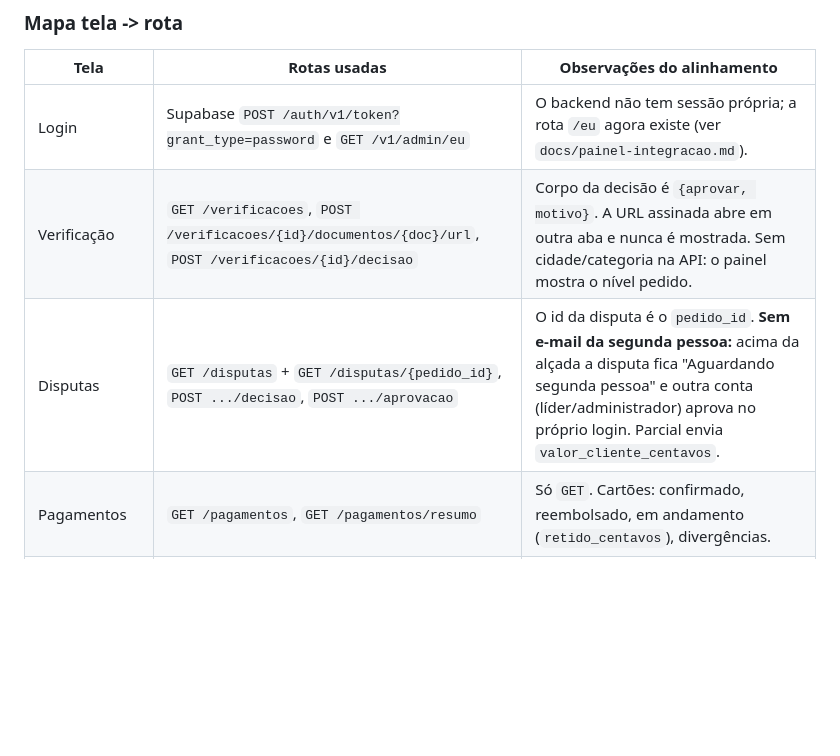
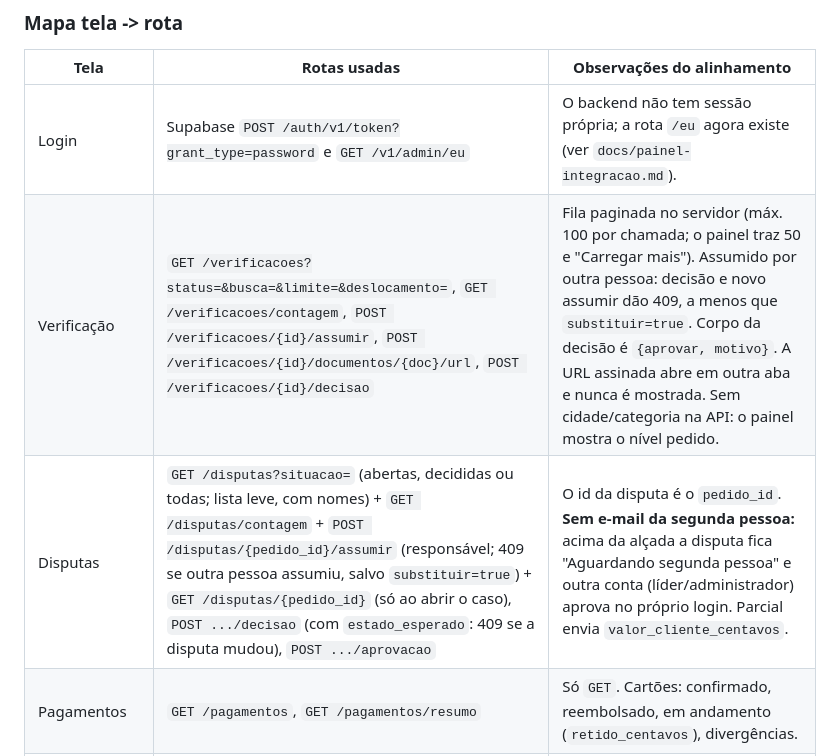
Before and after one commit to feitolabs/Trato, a Markdown page: docs/painel-admin.md, the part around the change. GitHub-like rendering; blank space fills up the shorter version.

```diff
--- a/docs/painel-admin.md
+++ b/docs/painel-admin.md
@@ -96,8 +96,8 @@ disco, URL nem log) e some ao sair.
 | Tela | Rotas usadas | Observações do alinhamento |
 |---|---|---|
 | Login | Supabase `POST /auth/v1/token?grant_type=password` e `GET /v1/admin/eu` | O backend não tem sessão própria; a rota `/eu` agora existe (ver `docs/painel-integracao.md`). |
-| Verificação | `GET /verificacoes`, `POST /verificacoes/{id}/documentos/{doc}/url`, `POST /verificacoes/{id}/decisao` | Corpo da decisão é `{aprovar, motivo}`. A URL assinada abre em outra aba e nunca é mostrada. Sem cidade/categoria na API: o painel mostra o nível pedido. |
-| Disputas | `GET /disputas` + `GET /disputas/{pedido_id}`, `POST .../decisao`, `POST .../aprovacao` | O id da disputa é o `pedido_id`. **Sem e-mail da segunda pessoa:** acima da alçada a disputa fica "Aguardando segunda pessoa" e outra conta (líder/administrador) aprova no próprio login. Parcial envia `valor_cliente_centavos`. |
+| Verificação | `GET /verificacoes?status=&busca=&limite=&deslocamento=`, `GET /verificacoes/contagem`, `POST /verificacoes/{id}/assumir`, `POST /verificacoes/{id}/documentos/{doc}/url`, `POST /verificacoes/{id}/decisao` | Fila paginada no servidor (máx. 100 por chamada; o painel traz 50 e "Carregar mais"). Assumido por outra pessoa: decisão e novo assumir dão 409, a menos que `substituir=true`. Corpo da decisão é `{aprovar, motivo}`. A URL assinada abre em outra aba e nunca é mostrada. Sem cidade/categoria na API: o painel mostra o nível pedido. |
+| Disputas | `GET /disputas?situacao=` (abertas, decididas ou todas; lista leve, com nomes) + `GET /disputas/contagem` + `POST /disputas/{pedido_id}/assumir` (responsável; 409 se outra pessoa assumiu, salvo `substituir=true`) + `GET /disputas/{pedido_id}` (só ao abrir o caso), `POST .../decisao` (com `estado_esperado`: 409 se a disputa mudou), `POST .../aprovacao` | O id da disputa é o `pedido_id`. **Sem e-mail da segunda pessoa:** acima da alçada a disputa fica "Aguardando segunda pessoa" e outra conta (líder/administrador) aprova no próprio login. Parcial envia `valor_cliente_centavos`. |
 | Pagamentos | `GET /pagamentos`, `GET /pagamentos/resumo` | Só `GET`. Cartões: confirmado, reembolsado, em andamento (`retido_centavos`), divergências. |
 | Busca | `GET /usuarios`, `POST /usuarios/{id}/dados-pessoais`, `GET /pedidos` | A lista não traz e-mail nem CPF mascarados; o botão "Revelar" mostra CPF, telefone e nascimento (sem e-mail). |
 | Configurações | `GET /config/definicoes`, `/config/versoes` + `/{id}`, `POST /config/versoes` + `/enviar`, `/aprovar` + `/publicar`, `/reverter` | Propor = criar rascunho (a partir da vigente) e enviar. Aprovar = aprovar e publicar; se a publicação falhar (vigência agendada), a versão fica "Aprovada, falta publicar" com botão **Publicar**. `criada_por` é id, não e-mail. As faixas da taxa (`faixas`) ainda não têm tela. |
```
Also changed, not shown: harness/PENDENCIAS.md (+2 -0 lines), harness/PROGRESSO.md (+55 -0 lines).
